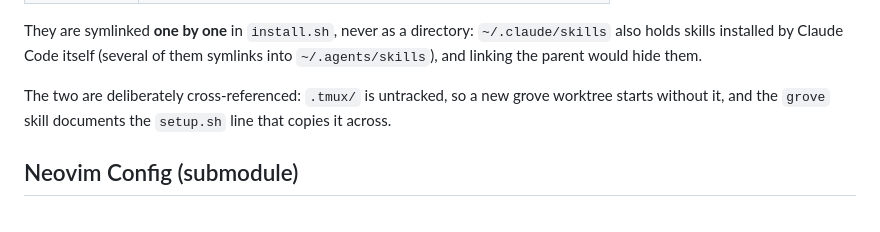
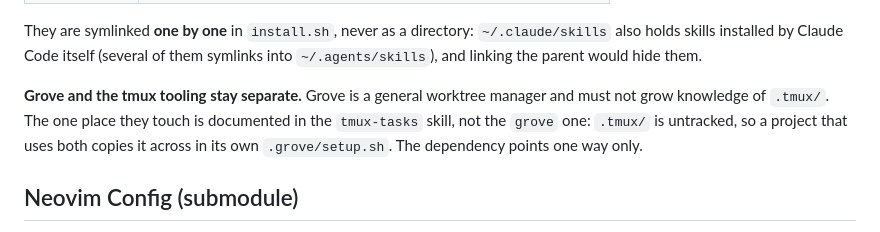
Before and after one commit to GauthierDoppler/dotfiles, a Markdown page: AGENTS.md, the part around the change. Drawn GitHub-style.

Commit message:
docs(claude): decouple grove skill from tmux task tooling

```diff
--- a/AGENTS.md
+++ b/AGENTS.md
@@ -113,9 +113,11 @@ They are symlinked **one by one** in `install.sh`, never as a directory:
 `~/.claude/skills` also holds skills installed by Claude Code itself (several of
 them symlinks into `~/.agents/skills`), and linking the parent would hide them.
 
-The two are deliberately cross-referenced: `.tmux/` is untracked, so a new grove
-worktree starts without it, and the `grove` skill documents the `setup.sh` line
-that copies it across.
+**Grove and the tmux tooling stay separate.** Grove is a general worktree
+manager and must not grow knowledge of `.tmux/`. The one place they touch is
+documented in the `tmux-tasks` skill, not the `grove` one: `.tmux/` is untracked,
+so a project that uses both copies it across in its own `.grove/setup.sh`. The
+dependency points one way only.
 
 ## Neovim Config (submodule)
 
```
Also changed, not shown: 2 other files.
